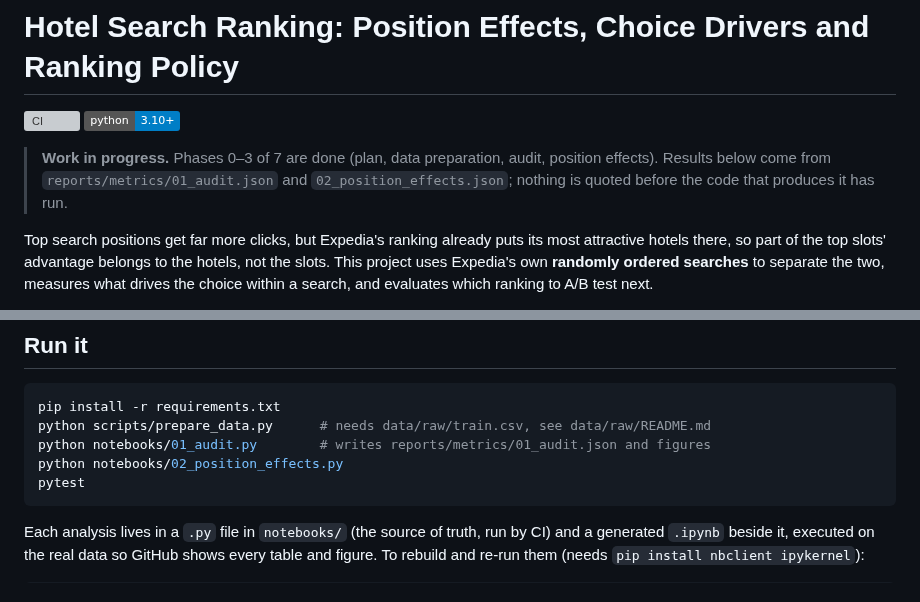
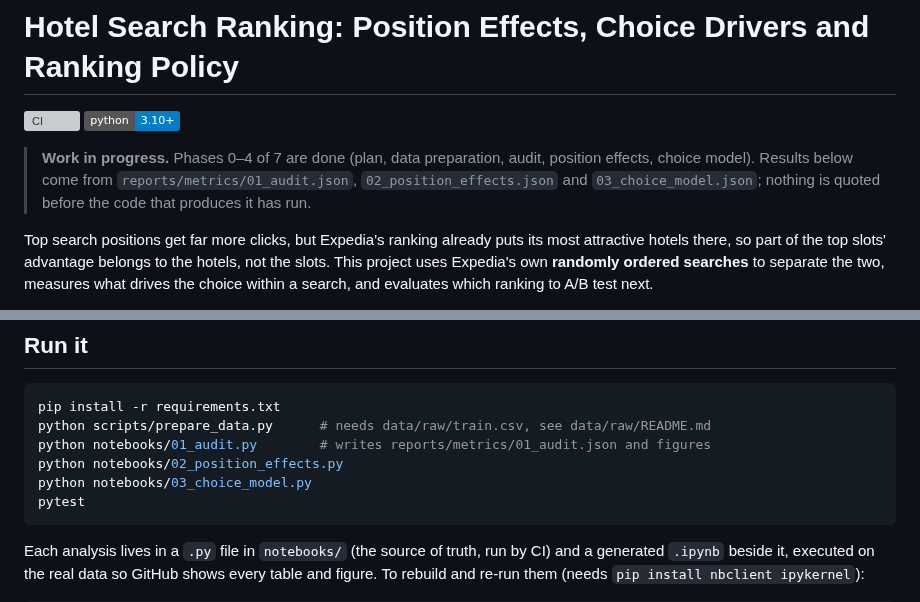
Before and after one commit to janeruxi1/Hotel-Search-Ranking, a Markdown page: README.md, 2 parts joined by grey strips. Drawn GitHub-style; badges without logos; grey boxes are pictures that could not be loaded.

````diff
--- a/README.md
+++ b/README.md
@@ -3,9 +3,10 @@
 [![CI](https://github.com/janeruxi1/Hotel-Search-Ranking/actions/workflows/ci.yml/badge.svg)](https://github.com/janeruxi1/Hotel-Search-Ranking/actions)
 [![Python](https://img.shields.io/badge/python-3.10%2B-blue)](https://www.python.org/)
 
-> **Work in progress.** Phases 0–3 of 7 are done (plan, data preparation, audit, position
-> effects). Results below come from `reports/metrics/01_audit.json` and
-> `02_position_effects.json`; nothing is quoted before the code that produces it has run.
+> **Work in progress.** Phases 0–4 of 7 are done (plan, data preparation, audit, position
+> effects, choice model). Results below come from `reports/metrics/01_audit.json`,
+> `02_position_effects.json` and `03_choice_model.json`; nothing is quoted before the code
+> that produces it has run.
 
 Top search positions get far more clicks, but Expedia's ranking already puts its most
 attractive hotels there, so part of the top slots' advantage belongs to the hotels, not the
@@ -72,6 +104,7 @@ pip install -r requirements.txt
 python scripts/prepare_data.py      # needs data/raw/train.csv, see data/raw/README.md
 python notebooks/01_audit.py        # writes reports/metrics/01_audit.json and figures
 python notebooks/02_position_effects.py
+python notebooks/03_choice_model.py
 pytest
 ```
 
````
Also changed, not shown: other parts of README.md (+31 -0 lines), PROJECT_PLAN.md (+6 -8 lines), reports/decision_rule.md (added, +53 -0 lines), reports/figures/03_choice_model.png (added), 5 other files.
